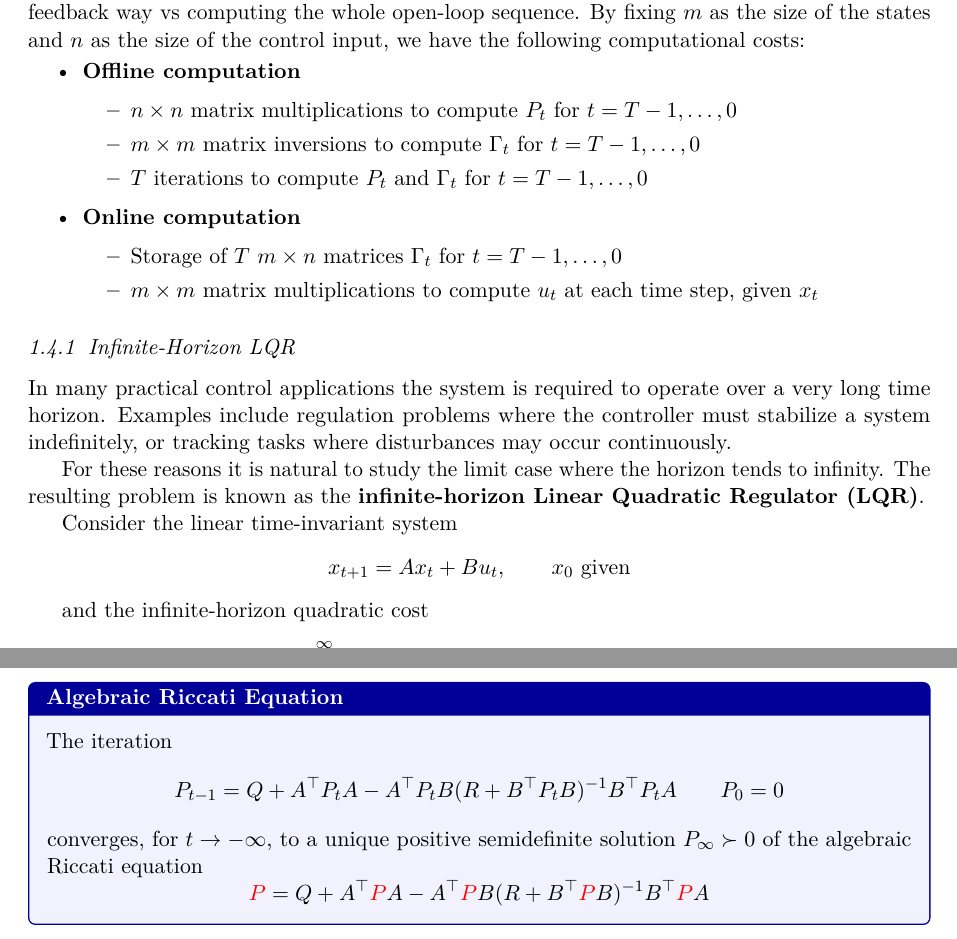
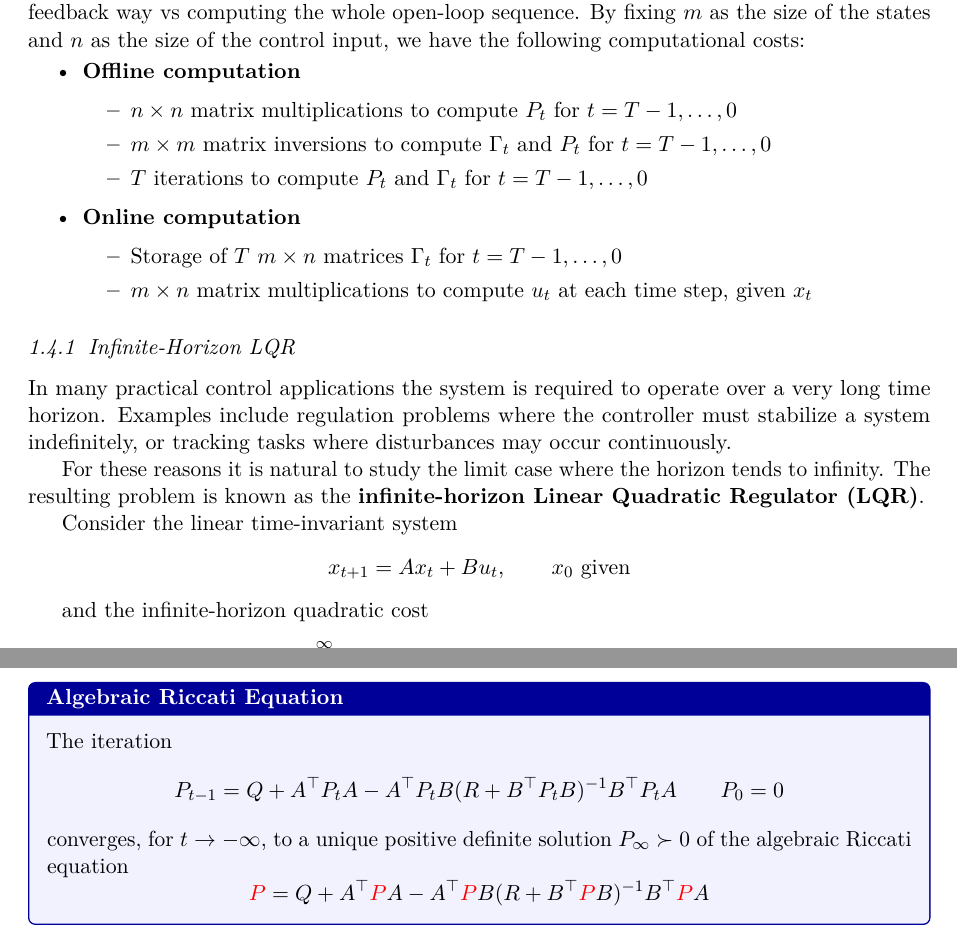
Before and after one commit to Riccardo-Polo/ETH_CSE, a LaTeX document (Computational_Control/Lecture_script/main.tex, which reads Computational_Control/Lecture_script/chapters/01_DP_LQR.tex): two parts of pages 9 and 10 of 115, joined at a grey line, cut so that both start at the same text. Compiled offline with pdfLaTeX.

Commit message:
fixed a few typos

```diff
--- a/Computational_Control/Lecture_script/chapters/01_DP_LQR.tex
+++ b/Computational_Control/Lecture_script/chapters/01_DP_LQR.tex
@@ -219,13 +219,13 @@ We can do a quick comparison of the computational cost of using these equations
     \item \textbf{Offline computation}
     \begin{itemize}
         \item $n\times n$ matrix multiplications to compute $P_t$ for $t=T-1,\dots,0$
-        \item $m\times m$ matrix inversions to compute $\Gamma_t$ for $t=T-1,\dots,0$
+        \item $m\times m$ matrix inversions to compute $\Gamma_t$ and $P_t$ for $t=T-1,\dots,0$
         \item $T$ iterations to compute $P_t$ and $\Gamma_t$ for $t=T-1,\dots,0$
     \end{itemize}
     \item \textbf{Online computation}
     \begin{itemize}
         \item Storage of $T$ $m\times n$ matrices $\Gamma_t$ for $t=T-1,\dots,0$
-        \item $m\times m$ matrix multiplications to compute $u_t$ at each time step, given $x_t$
+        \item $m\times n$ matrix multiplications to compute $u_t$ at each time step, given $x_t$
     \end{itemize}
 \end{itemize}
 
@@ -312,7 +312,7 @@ But how do we compute the optimal policy for the infinite-horizon LQR problem ?
 \begin{theorembox}[Algebraic Riccati Equation]
 The iteration
 $$P_{t-1} = Q + A^\top P_t A - A^\top P_t B (R + B^\top P_t B)^{-1} B^\top P_t A\qquad P_0 = 0$$
-converges, for $t \to -\infty$, to a unique positive semidefinite solution \(P_{\infty} \succ 0\) of the algebraic Riccati equation
+converges, for $t \to -\infty$, to a unique positive definite solution \(P_{\infty} \succ 0\) of the algebraic Riccati equation
 $$ \textcolor{red}{P} = Q + A^\top \textcolor{red}{P} A - A^\top \textcolor{red}{P} B (R + B^\top \textcolor{red}{P} B)^{-1} B^\top \textcolor{red}{P} A $$
 \end{theorembox}
 We can show that then the optimal feedback control in the infinite-horizon case is given by
```
Also changed, not shown: Computational_Control/Lecture_script/chapters/01_DP_LQR.tex (6 more changed lines).
